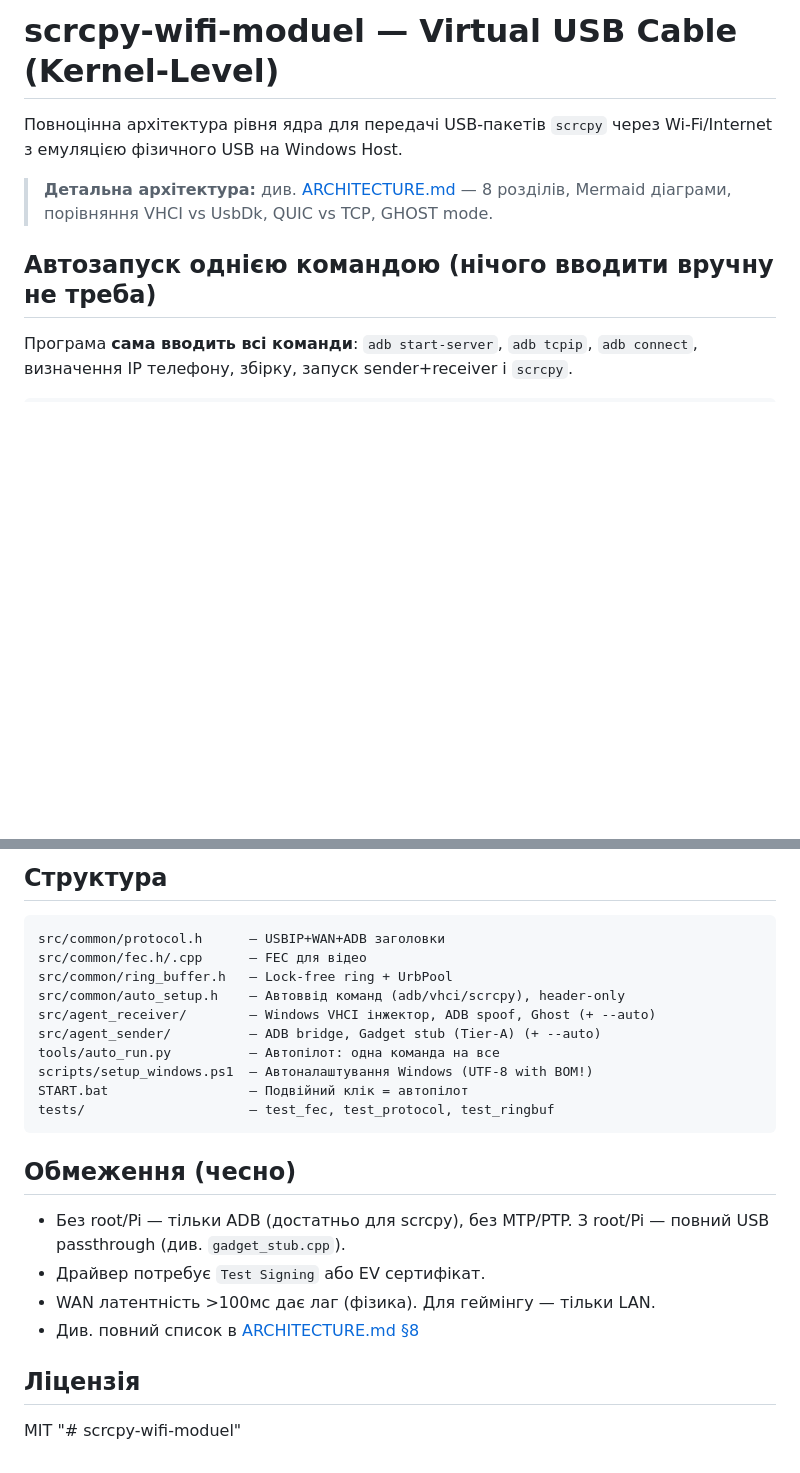
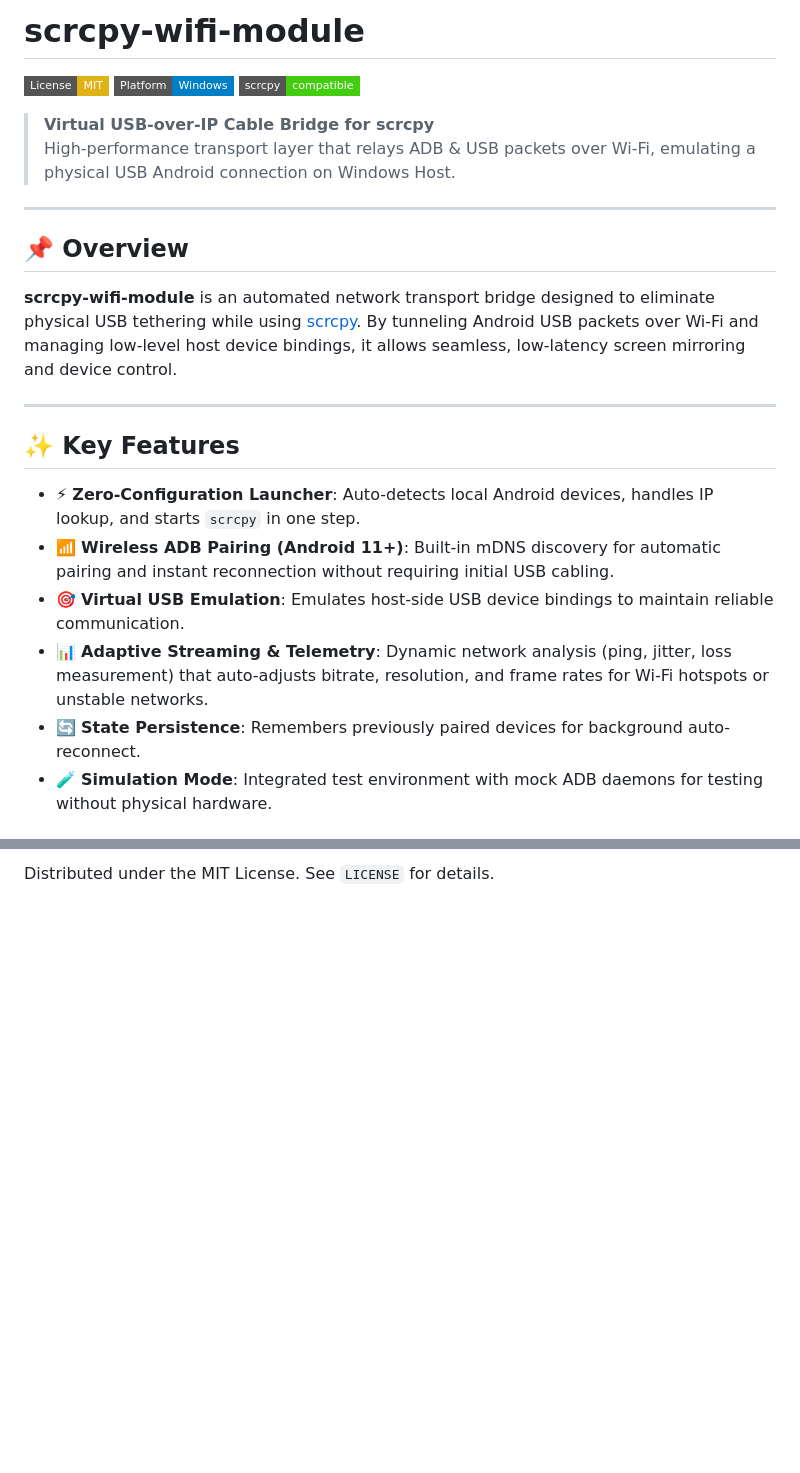
Before and after one commit to W1zago/scrcpy-wifi-moduel, a Markdown page: README.md, 2 parts joined by grey strips. GitHub-like rendering; badges without logos; blank space fills up the shorter version.

````diff
--- a/README.md
+++ b/README.md
@@ -1,9 +1,28 @@
-# scrcpy-wifi-moduel — Virtual USB Cable (Kernel-Level)
+# scrcpy-wifi-module
 
-Повноцінна архітектура рівня ядра для передачі USB-пакетів `scrcpy` через Wi-Fi/Internet з емуляцією фізичного USB на Windows Host.
+<p align="left">
+  <img src="https://img.shields.io/badge/License-MIT-yellow.svg?style=flat-square" alt="License" height="20">
+  <img src="https://img.shields.io/badge/Platform-Windows-blue.svg?style=flat-square" alt="Platform" height="20">
+  <img src="https://img.shields.io/badge/scrcpy-compatible-brightgreen.svg?style=flat-square" alt="Scrcpy" height="20">
+</p>
 
-> **Детальна архітектура:** див. [ARCHITECTURE.md](ARCHITECTURE.md) — 8 розділів, Mermaid діаграми, порівняння VHCI vs UsbDk, QUIC vs TCP, GHOST mode.
+> **Virtual USB-over-IP Cable Bridge for scrcpy**
+> High-performance transport layer that relays ADB & USB packets over Wi-Fi, emulating a physical USB Android connection on Windows Host.
 
-## Автозапуск однією командою (нічого вводити вручну не треба)
+---
 
-Програма **сама вводить всі команди**: `adb start-server`, `adb tcpip`, `adb connect`, визначення IP телефону, збірку, запуск sender+receiver і `scrcpy`.
+## 📌 Overview
+
+**scrcpy-wifi-module** is an automated network transport bridge designed to eliminate physical USB tethering while using [scrcpy](https://github.com/Genymobile/scrcpy). By tunneling Android USB packets over Wi-Fi and managing low-level host device bindings, it allows seamless, low-latency screen mirroring and device control.
+
+---
+
+## ✨ Key Features
+
+- ⚡ **Zero-Configuration Launcher**: Auto-detects local Android devices, handles IP lookup, and starts `scrcpy` in one step.
+- 📶 **Wireless ADB Pairing (Android 11+)**: Built-in mDNS discovery for automatic pairing and instant reconnection without requiring initial USB cabling.
+- 🎯 **Virtual USB Emulation**: Emulates host-side USB device bindings to maintain reliable communication.
+- 📊 **Adaptive Streaming & Telemetry**: Dynamic network analysis (ping, jitter, loss measurement) that auto-adjusts bitrate, resolution, and frame rates for Wi-Fi hotspots or unstable networks.
+- 🔄 **State Persistence**: Remembers previously paired devices for background auto-reconnect.
+- 🧪 **Simulation Mode**: Integrated test environment with mock ADB daemons for testing without physical hardware.
+
@@ -168,26 +162 @@ adb shell ip addr show wlan0  # дізнатися IP телефону, напр
-## Структура
-
-```
-src/common/protocol.h      — USBIP+WAN+ADB заголовки
-src/common/fec.h/.cpp      — FEC для відео
-src/common/ring_buffer.h   — Lock-free ring + UrbPool
-src/common/auto_setup.h    — Автоввід команд (adb/vhci/scrcpy), header-only
-src/agent_receiver/        — Windows VHCI інжектор, ADB spoof, Ghost (+ --auto)
-src/agent_sender/          — ADB bridge, Gadget stub (Tier-A) (+ --auto)
-tools/auto_run.py          — Автопілот: одна команда на все
-scripts/setup_windows.ps1  — Автоналаштування Windows (UTF-8 with BOM!)
-START.bat                  — Подвійний клік = автопілот
-tests/                     — test_fec, test_protocol, test_ringbuf
-```
-
-## Обмеження (чесно)
-
-- Без root/Pi — тільки ADB (достатньо для scrcpy), без MTP/PTP. З root/Pi — повний USB passthrough (див. `gadget_stub.cpp`).
-- Драйвер потребує `Test Signing` або EV сертифікат.
-- WAN латентність >100мс дає лаг (фізика). Для геймінгу — тільки LAN.
-- Див. повний список в [ARCHITECTURE.md §8](ARCHITECTURE.md#8-обмеження-та-чесні-застереження)
-
-## Ліцензія
-
-MIT
-"# scrcpy-wifi-moduel"
+Distributed under the MIT License. See `LICENSE` for details.
````
Also changed, not shown: other parts of README.md (+118 -143 lines).
